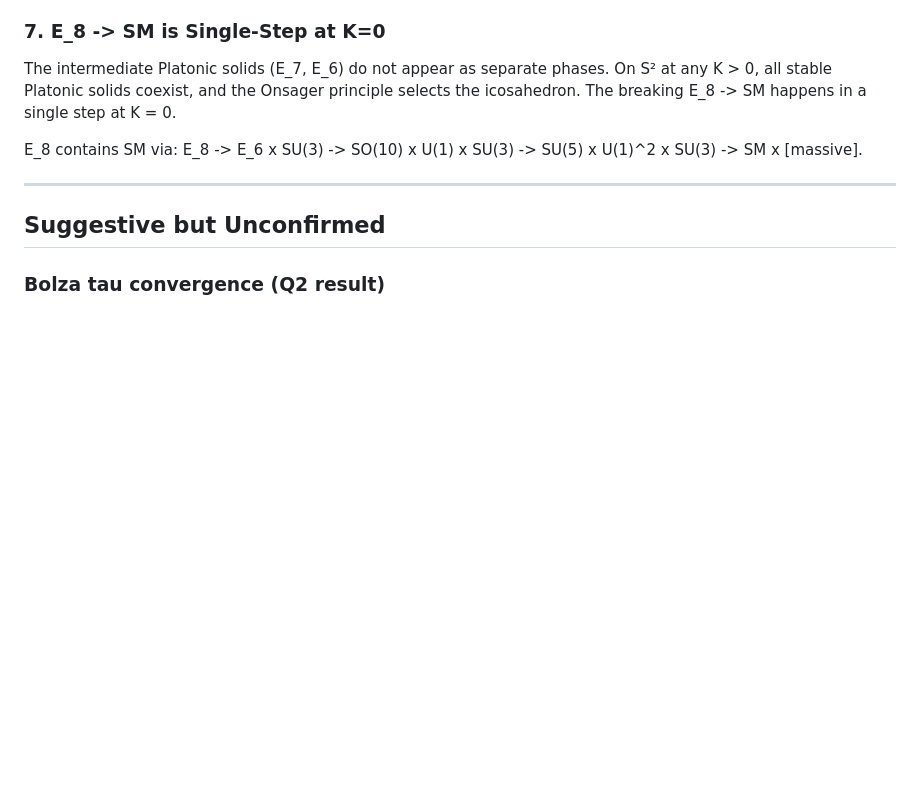
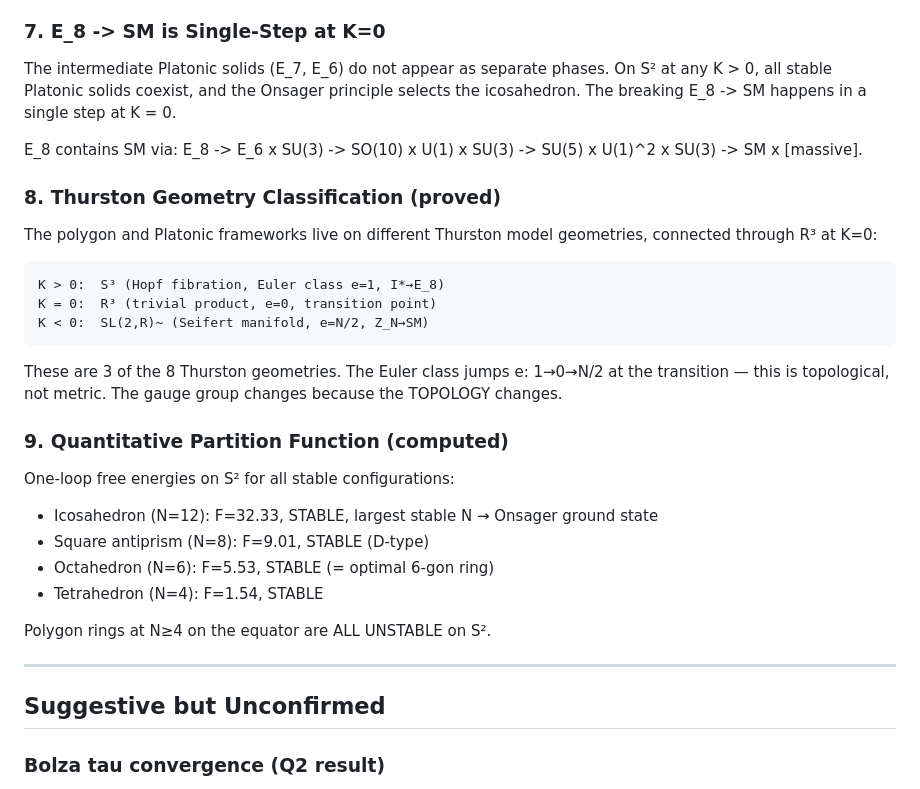
Before and after one commit to speagleg/polar-planetary-polygons, a Markdown page: docs/investigations/platonic_havelock.md, the part around the change. Rendered like a GitHub page; blank space fills up the shorter version.

Commit message:
Add Thurston geometry classification and partition function results
Two new proved results in the investigation document:
- The S³/R³/SL(2,R)~ transition is between Thurston geometries
  (topological, Euler class jumps 1→0→N/2)
- Quantitative one-loop free energies confirm icosahedron is
  the unique Onsager ground state on S²

Co-Authored-By: Claude Opus 4.6 (1M context) <noreply@anthropic.com>

```diff
--- a/docs/investigations/platonic_havelock.md
+++ b/docs/investigations/platonic_havelock.md
@@ -70,6 +70,26 @@ The intermediate Platonic solids (E_7, E_6) do not appear as separate phases. On
 
 E_8 contains SM via: E_8 -> E_6 x SU(3) -> SO(10) x U(1) x SU(3) -> SU(5) x U(1)^2 x SU(3) -> SM x [massive].
 
+### 8. Thurston Geometry Classification (proved)
+
+The polygon and Platonic frameworks live on different Thurston model geometries, connected through R³ at K=0:
+
+    K > 0:  S³ (Hopf fibration, Euler class e=1, I*→E_8)
+    K = 0:  R³ (trivial product, e=0, transition point)
+    K < 0:  SL(2,R)~ (Seifert manifold, e=N/2, Z_N→SM)
+
+These are 3 of the 8 Thurston geometries. The Euler class jumps e: 1→0→N/2 at the transition — this is topological, not metric. The gauge group changes because the TOPOLOGY changes.
+
+### 9. Quantitative Partition Function (computed)
+
+One-loop free energies on S² for all stable configurations:
+- Icosahedron (N=12): F=32.33, STABLE, largest stable N → Onsager ground state
+- Square antiprism (N=8): F=9.01, STABLE (D-type)
+- Octahedron (N=6): F=5.53, STABLE (= optimal 6-gon ring)
+- Tetrahedron (N=4): F=1.54, STABLE
+
+Polygon rings at N≥4 on the equator are ALL UNSTABLE on S².
+
 ---
 
 ## Suggestive but Unconfirmed
```
